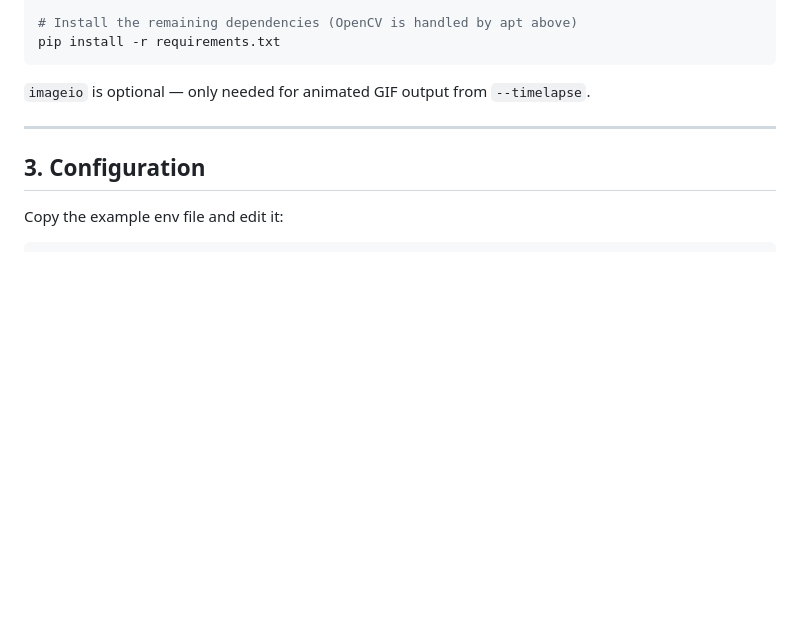
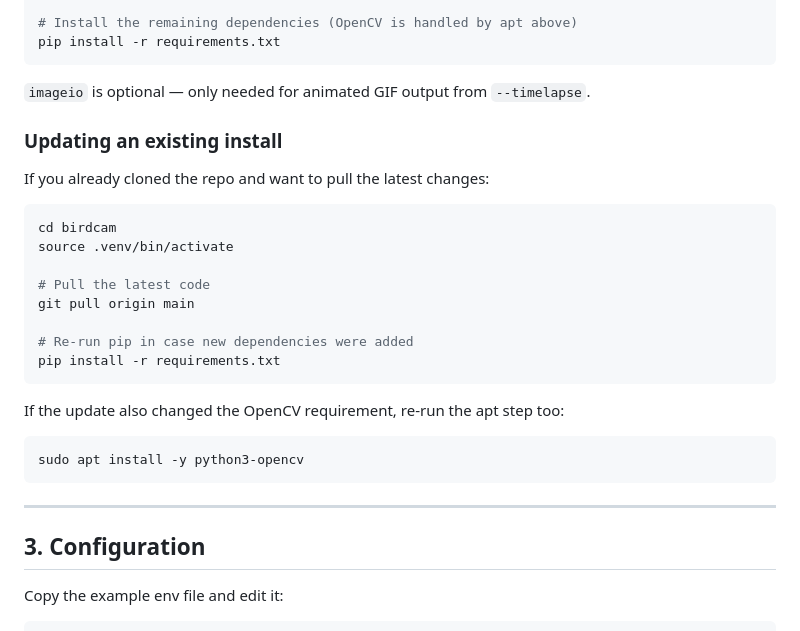
Before and after one commit to Fidge101/BirdCam, a Markdown page: README.md, the part around the change. Rendered like a GitHub page; blank space fills up the shorter version.

Commit message:
Add 'Updating an existing install' section to README
Shows how to git pull + pip install to pick up changes after initial setup.

https://claude.ai/code/session_01TvyfQMHRHJWi1J677PpUS2

````diff
--- a/README.md
+++ b/README.md
@@ -73,6 +73,27 @@ pip install -r requirements.txt
 ```
 
 `imageio` is optional — only needed for animated GIF output from `--timelapse`.
+
+### Updating an existing install
+
+If you already cloned the repo and want to pull the latest changes:
+
+```bash
+cd birdcam
+source .venv/bin/activate
+
+# Pull the latest code
+git pull origin main
+
+# Re-run pip in case new dependencies were added
+pip install -r requirements.txt
+```
+
+If the update also changed the OpenCV requirement, re-run the apt step too:
+
+```bash
+sudo apt install -y python3-opencv
+```
 
 ---
 
````
